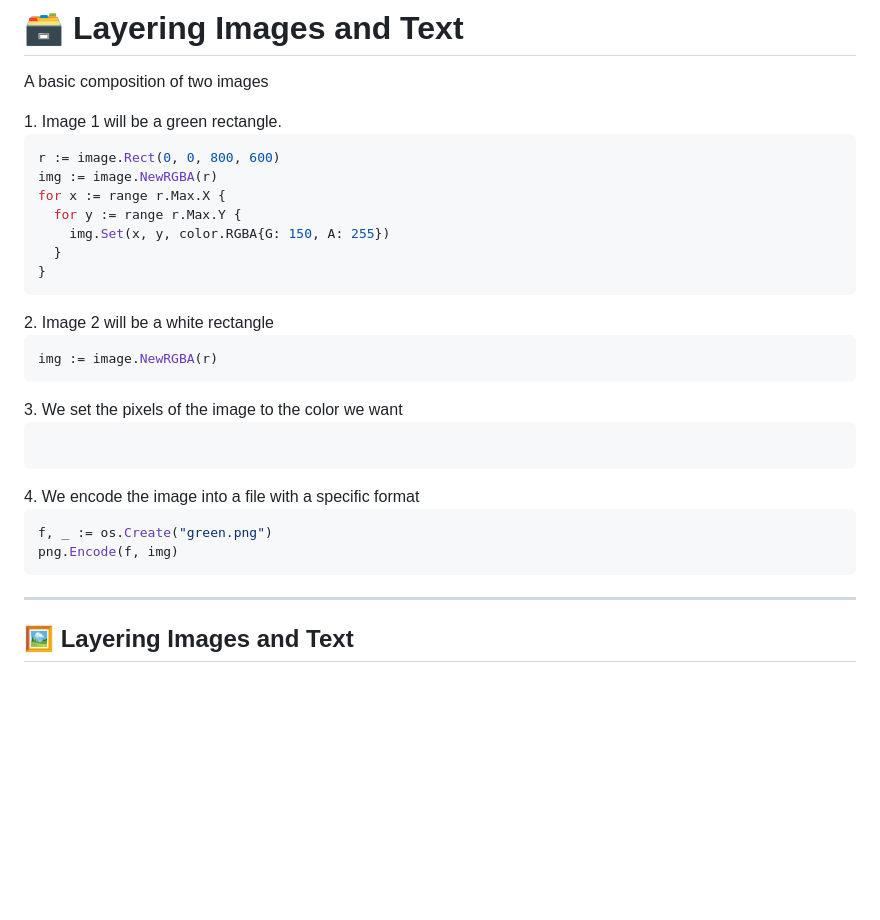
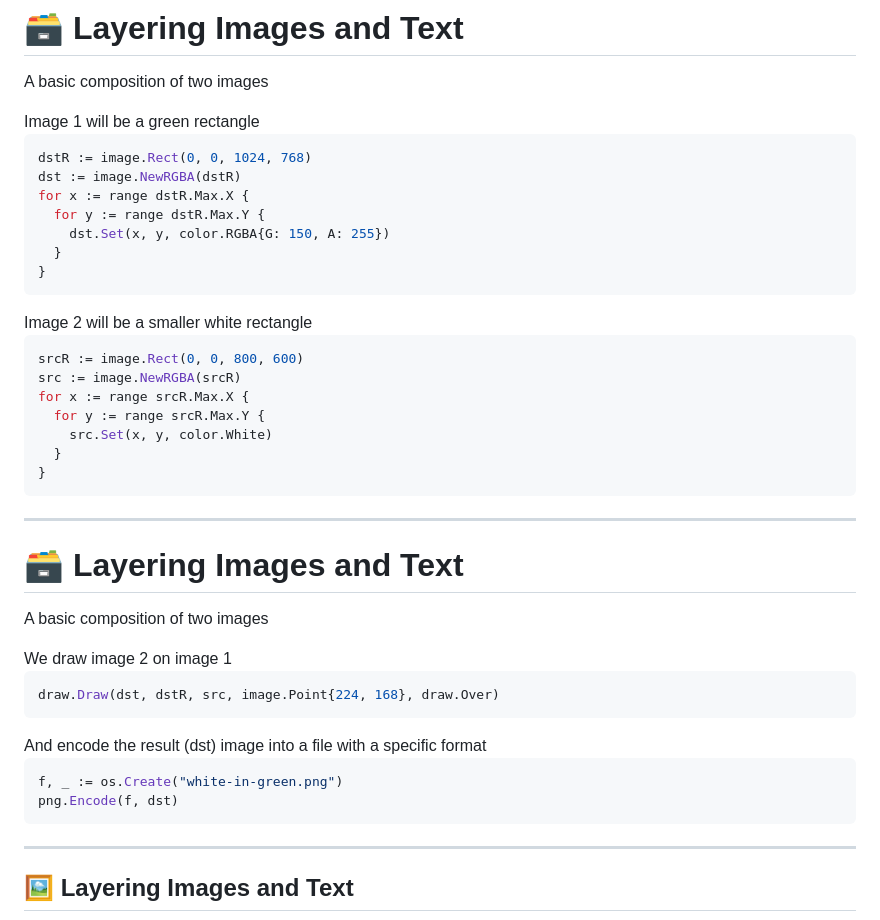
Before and after one commit to mcaci/golab25-ColorsGifsGo-slides, a Markdown page: slides.md, the part around the change printed below. Drawn GitHub-style; blank space fills up the shorter version.

Commit message:
Continue on layering

````diff
--- a/slides.md
+++ b/slides.md
@@ -607,43 +610,58 @@ func Draw(dst Image, r image.Rectangle, src image.Image, sp image.Point, op Op)
 A basic composition of two images
 
 <v-click>
-1. Image 1 will be a green rectangle.
+Image 1 will be a green rectangle
 
 ```go
-r := image.Rect(0, 0, 800, 600)
-img := image.NewRGBA(r)
-for x := range r.Max.X {
-  for y := range r.Max.Y {
-    img.Set(x, y, color.RGBA{G: 150, A: 255})
+dstR := image.Rect(0, 0, 1024, 768)
+dst := image.NewRGBA(dstR)
+for x := range dstR.Max.X {
+  for y := range dstR.Max.Y {
+    dst.Set(x, y, color.RGBA{G: 150, A: 255})
+  }
+}
+```
+
+</v-click>
+
+<v-click>
+Image 2 will be a smaller white rectangle
+
+```go
+srcR := image.Rect(0, 0, 800, 600)
+src := image.NewRGBA(srcR)
+for x := range srcR.Max.X {
+  for y := range srcR.Max.Y {
+    src.Set(x, y, color.White)
   }
 }
 ```
 </v-click>
 
+---
+
+# 🗃️ Layering Images and Text
+
+A basic composition of two images
+
 <v-click>
-2. Image 2 will be a white rectangle
+We draw image 2 on image 1
 
 ```go
-img := image.NewRGBA(r)
+draw.Draw(dst, dstR, src, image.Point{224, 168}, draw.Over)
 ```
 
 </v-click>
 
 <v-click>
-3. We set the pixels of the image to the color we want
+And encode the result (dst) image into a file with a specific format
 
 ```go
+f, _ := os.Create("white-in-green.png")
+png.Encode(f, dst)
 ```
 
 </v-click>
-
-<v-click>
-4. We encode the image into a file with a specific format
-
-```go
-f, _ := os.Create("green.png")
-png.Encode(f, img)
-```
 
 ---
 
````
Also changed, not shown: other parts of slides.md (+3 -1 lines).
